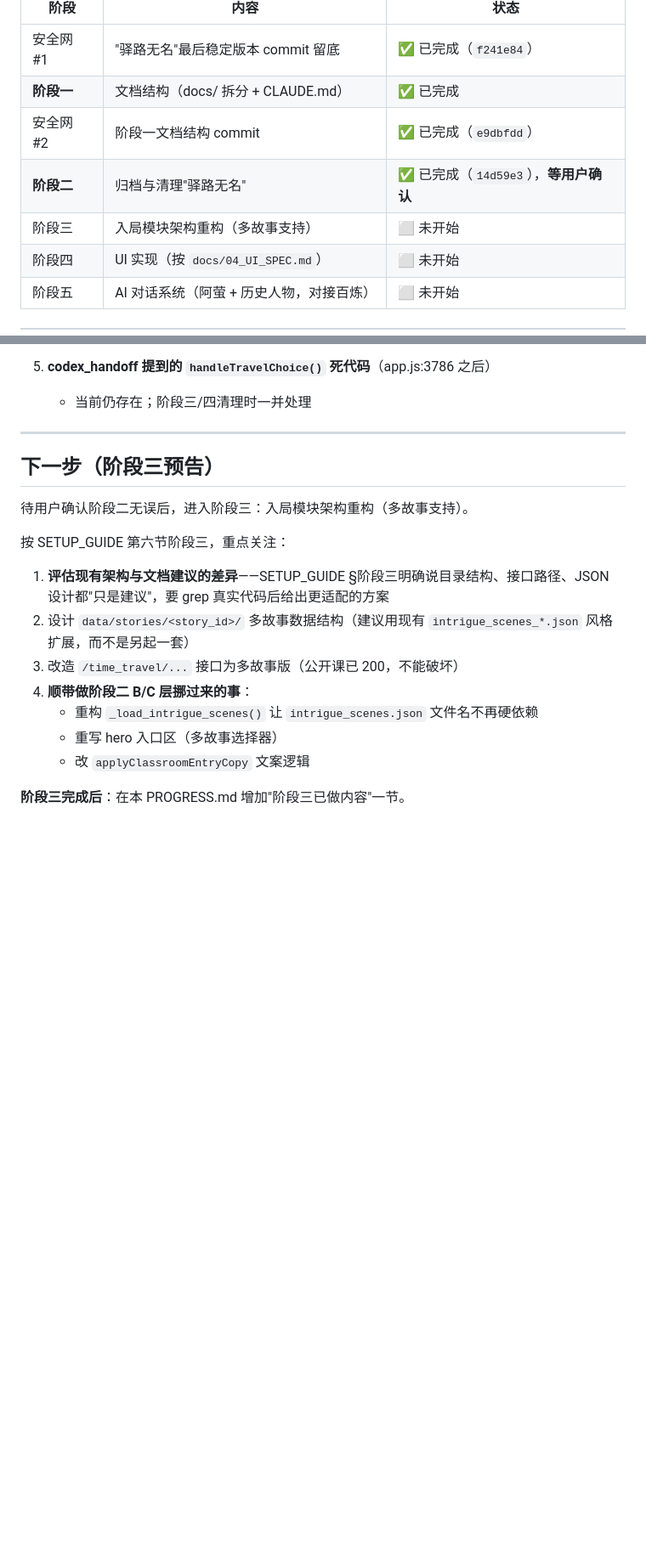
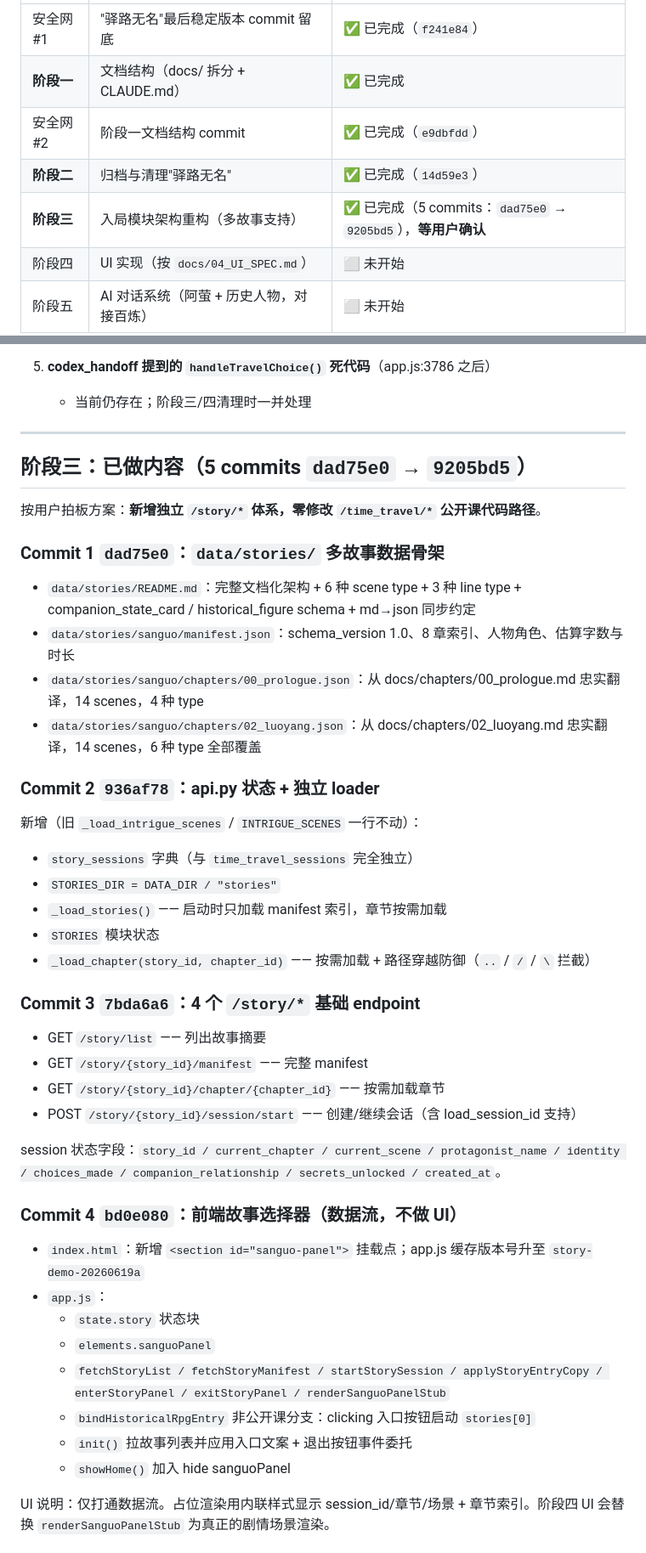
Before and after one commit to wkq1991zmc/history-app, a Markdown page: PROGRESS.md, 2 parts joined by grey strips. Shown at 85% size. Rendered like a GitHub page; blank space fills up the shorter version.

Commit message:
PROGRESS.md 更新：阶段三完成情况 + 5 commits 详情 + 关键决策 + 阶段四预告

```diff
--- a/PROGRESS.md
+++ b/PROGRESS.md
@@ -16,8 +16,8 @@
 | 安全网 #1 | "驿路无名"最后稳定版本 commit 留底 | ✅ 已完成（`f241e84`） |
 | **阶段一** | 文档结构（docs/ 拆分 + CLAUDE.md） | ✅ 已完成 |
 | 安全网 #2 | 阶段一文档结构 commit | ✅ 已完成（`e9dbfdd`） |
-| **阶段二** | 归档与清理"驿路无名" | ✅ 已完成（`14d59e3`），**等用户确认** |
-| 阶段三 | 入局模块架构重构（多故事支持） | ⬜ 未开始 |
+| **阶段二** | 归档与清理"驿路无名" | ✅ 已完成（`14d59e3`） |
+| **阶段三** | 入局模块架构重构（多故事支持） | ✅ 已完成（5 commits：`dad75e0` → `9205bd5`），**等用户确认** |
 | 阶段四 | UI 实现（按 `docs/04_UI_SPEC.md`） | ⬜ 未开始 |
 | 阶段五 | AI 对话系统（阿萤 + 历史人物，对接百炼） | ⬜ 未开始 |
 
@@ -183,18 +183,45 @@ commit message 明确指出是"驿路无名最后稳定版本，后续将整体
 
 ---
 
-## 下一步（阶段三预告）
+## 阶段三：已做内容（5 commits `dad75e0` → `9205bd5`）
 
-待用户确认阶段二无误后，进入阶段三：入局模块架构重构（多故事支持）。
+按用户拍板方案：**新增独立 `/story/*` 体系，零修改 `/time_travel/*` 公开课代码路径**。
 
-按 SETUP_GUIDE 第六节阶段三，重点关注：
+### Commit 1 `dad75e0`：`data/stories/` 多故事数据骨架
 
-1. **评估现有架构与文档建议的差异**——SETUP_GUIDE §阶段三明确说目录结构、接口路径、JSON 设计都"只是建议"，要 grep 真实代码后给出更适配的方案
-2. 设计 `data/stories/<story_id>/` 多故事数据结构（建议用现有 `intrigue_scenes_*.json` 风格扩展，而不是另起一套）
-3. 改造 `/time_travel/...` 接口为多故事版（公开课已 200，不能破坏）
-4. **顺带做阶段二 B/C 层挪过来的事**：
-   - 重构 `_load_intrigue_scenes()` 让 `intrigue_scenes.json` 文件名不再硬依赖
-   - 重写 hero 入口区（多故事选择器）
-   - 改 `applyClassroomEntryCopy` 文案逻辑
+- `data/stories/README.md`：完整文档化架构 + 6 种 scene type + 3 种 line type + companion_state_card / historical_figure schema + md→json 同步约定
+- `data/stories/sanguo/manifest.json`：schema_version 1.0、8 章索引、人物角色、估算字数与时长
+- `data/stories/sanguo/chapters/00_prologue.json`：从 docs/chapters/00_prologue.md 忠实翻译，14 scenes，4 种 type
+- `data/stories/sanguo/chapters/02_luoyang.json`：从 docs/chapters/02_luoyang.md 忠实翻译，14 scenes，6 种 type 全部覆盖
 
-**阶段三完成后**：在本 PROGRESS.md 增加"阶段三已做内容"一节。
+### Commit 2 `936af78`：api.py 状态 + 独立 loader
+
+新增（旧 `_load_intrigue_scenes` / `INTRIGUE_SCENES` 一行不动）：
+- `story_sessions` 字典（与 `time_travel_sessions` 完全独立）
+- `STORIES_DIR = DATA_DIR / "stories"`
+- `_load_stories()` —— 启动时只加载 manifest 索引，章节按需加载
+- `STORIES` 模块状态
+- `_load_chapter(story_id, chapter_id)` —— 按需加载 + 路径穿越防御（`..` / `/` / `\` 拦截）
+
+### Commit 3 `7bda6a6`：4 个 `/story/*` 基础 endpoint
+
+- GET `/story/list` —— 列出故事摘要
+- GET `/story/{story_id}/manifest` —— 完整 manifest
+- GET `/story/{story_id}/chapter/{chapter_id}` —— 按需加载章节
+- POST `/story/{story_id}/session/start` —— 创建/继续会话（含 load_session_id 支持）
+
+session 状态字段：`story_id / current_chapter / current_scene / protagonist_name / identity / choices_made / companion_relationship / secrets_unlocked / created_at`。
+
+### Commit 4 `bd0e080`：前端故事选择器（数据流，不做 UI）
+
+- `index.html`：新增 `<section id="sanguo-panel">` 挂载点；app.js 缓存版本号升至 `story-demo-20260619a`
+- `app.js`：
+  - `state.story` 状态块
+  - `elements.sanguoPanel`
+  - `fetchStoryList / fetchStoryManifest / startStorySession / applyStoryEntryCopy / enterStoryPanel / exitStoryPanel / renderSanguoPanelStub`
+  - `bindHistoricalRpgEntry` 非公开课分支：clicking 入口按钮启动 `stories[0]`
+  - `init()` 拉故事列表并应用入口文案 + 退出按钮事件委托
+  - `showHome()` 加入 hide sanguoPanel
+
+UI 说明：仅打通数据流。占位渲染用内联样式显示 session_id/章节/场景 + 章节索引。阶段四 UI 会替换 `renderSanguoPanelStub` 为真正的剧情场景渲染。
+
```
Also changed, not shown: other parts of PROGRESS.md (+55 -1 lines).
